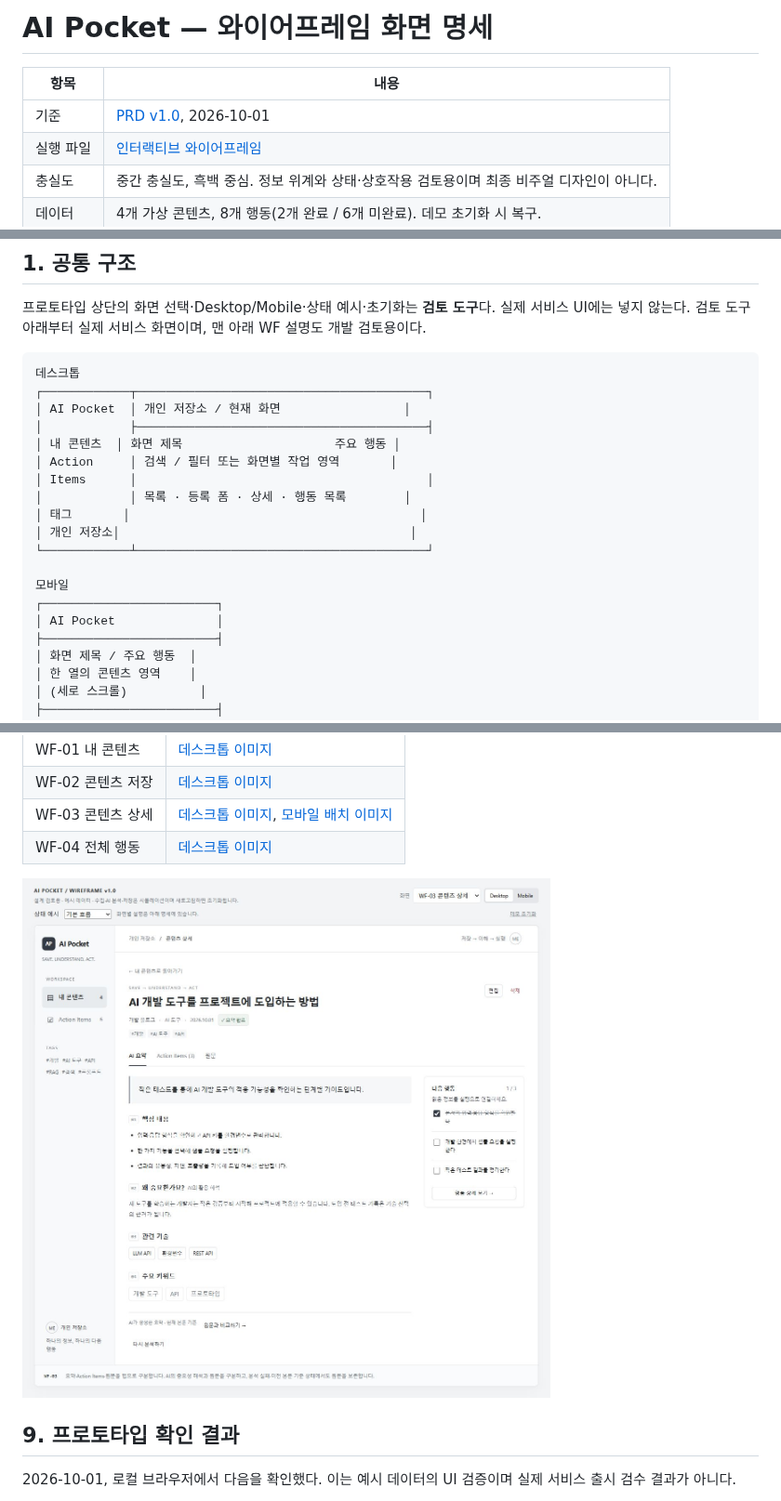
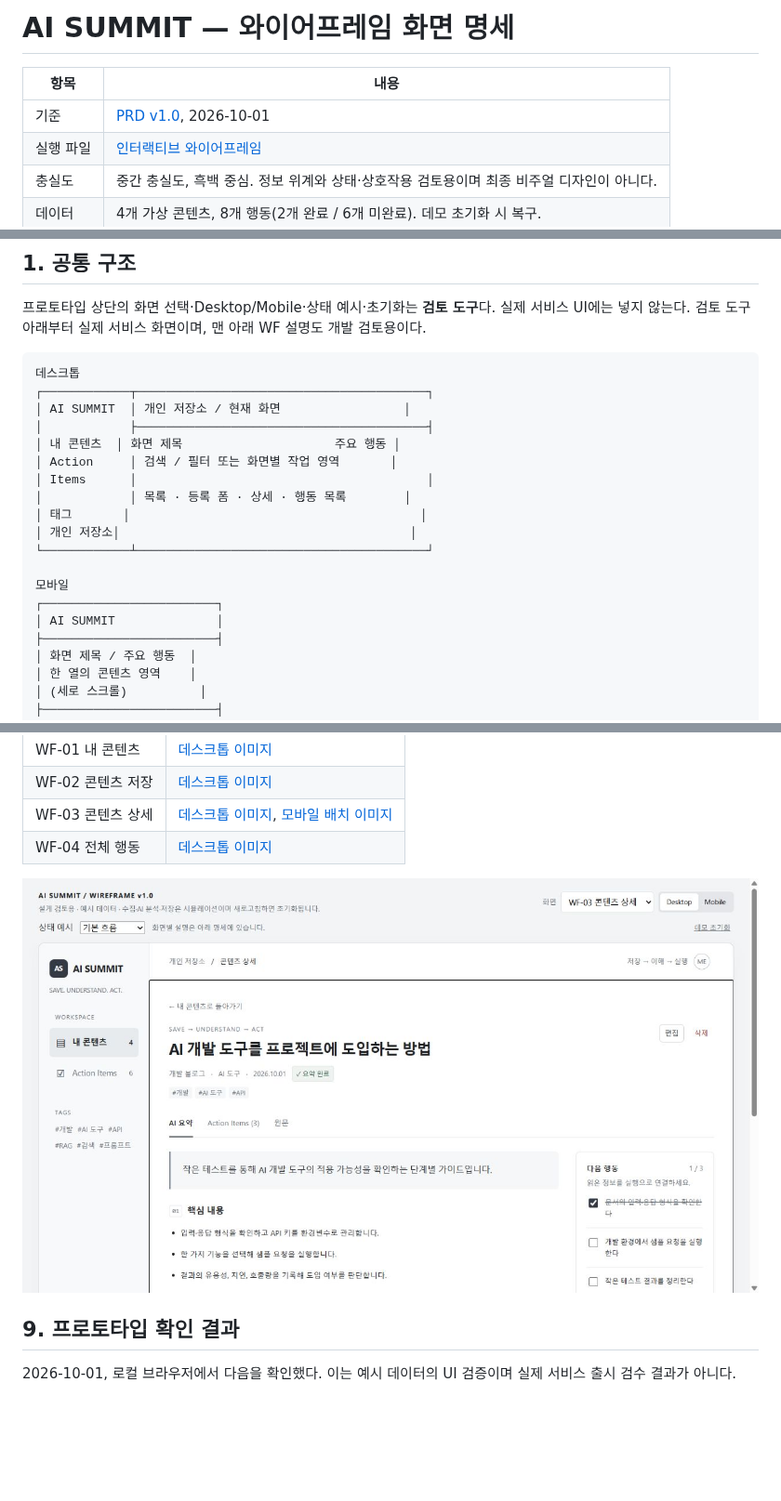
Before and after one commit to vicircle22/OSS, a Markdown page: docs/AI-SUMMIT-Wireframes.md, 3 parts joined by grey strips. Shown at 93% size. GitHub-like rendering; pictures changed too: docs/wireframes/previews/wf-03-desktop.jpg; blank space fills up the shorter version.

````diff
--- a/docs/AI-Pocket-Wireframes.md
+++ b/docs/AI-SUMMIT-Wireframes.md
@@ -1,4 +1,4 @@
-# AI Pocket — 와이어프레임 화면 명세
+# AI SUMMIT — 와이어프레임 화면 명세
 
 | 항목 | 내용 |
 | --- | --- |
@@ -16,7 +16,7 @@
 ```text
 데스크톱
 ┌────────────┬────────────────────────────────────────┐
-│ AI Pocket  │ 개인 저장소 / 현재 화면                 │
+│ AI SUMMIT  │ 개인 저장소 / 현재 화면                 │
 │            ├────────────────────────────────────────┤
 │ 내 콘텐츠  │ 화면 제목                     주요 행동 │
 │ Action     │ 검색 / 필터 또는 화면별 작업 영역       │
@@ -28,7 +28,7 @@
 
 모바일
 ┌────────────────────────┐
-│ AI Pocket              │
+│ AI SUMMIT              │
 ├────────────────────────┤
 │ 화면 제목 / 주요 행동  │
 │ 한 열의 콘텐츠 영역    │
````
Also changed, not shown: other parts of docs/AI-SUMMIT-Wireframes.md (+1 -1 lines), README.md (+4 -4 lines), docs/AI-SUMMIT-PRD.md (renamed from docs/AI-Pocket-PRD.md, +4 -4 lines), docs/wireframes/previews/wf-01-desktop.jpg, docs/wireframes/previews/wf-02-desktop.jpg, docs/wireframes/previews/wf-03-mobile.jpg, docs/wireframes/previews/wf-04-desktop.jpg, 1 other file.
